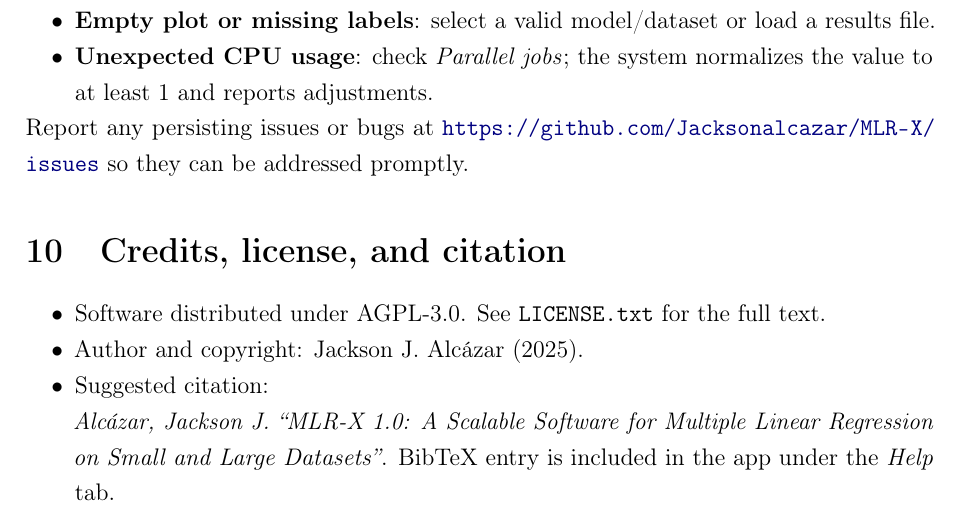
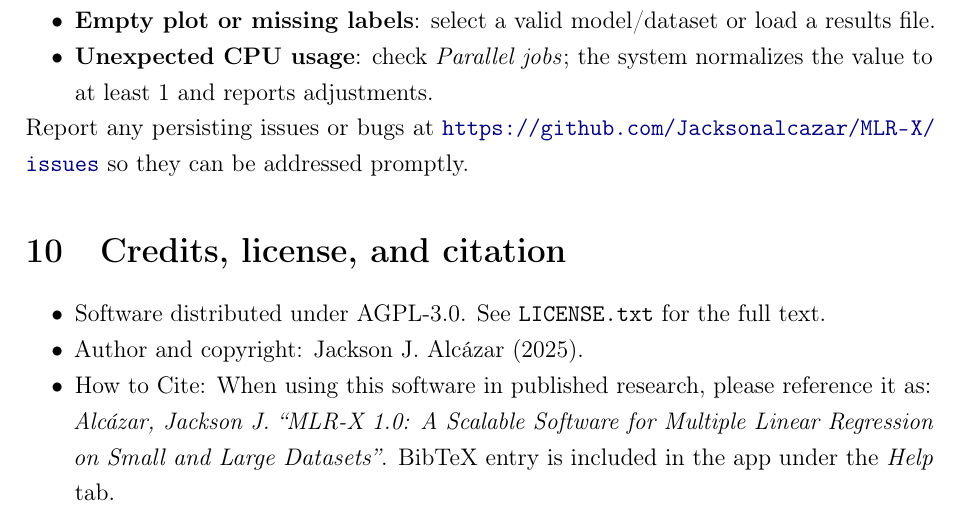
Before and after one commit to Jacksonalcazar/MLR-X, a LaTeX document (MLRX_manual.tex): part of page 14 of 14, cut so that both start at the same text. Compiled offline with pdfLaTeX.

Commit message:
Update citation wording

```diff
--- a/MLRX_manual.tex
+++ b/MLRX_manual.tex
@@ -351,7 +351,7 @@
 \begin{itemize}
   \item Software distributed under AGPL-3.0. See \texttt{LICENSE.txt} for the full text.
   \item Author and copyright: Jackson J. Alcázar (2025).
-  \item Suggested citation: \\ \emph{Alcázar, Jackson J. ``MLR-X 1.0: A Scalable Software for Multiple Linear Regression on Small and Large Datasets''}. BibTeX entry is included in the app under the \emph{Help} tab.
+  \item How to Cite: When using this software in published research, please reference it as: \\ \emph{Alcázar, Jackson J. ``MLR-X 1.0: A Scalable Software for Multiple Linear Regression on Small and Large Datasets''}. BibTeX entry is included in the app under the \emph{Help} tab.
 \end{itemize}
 
 \end{document}
```
